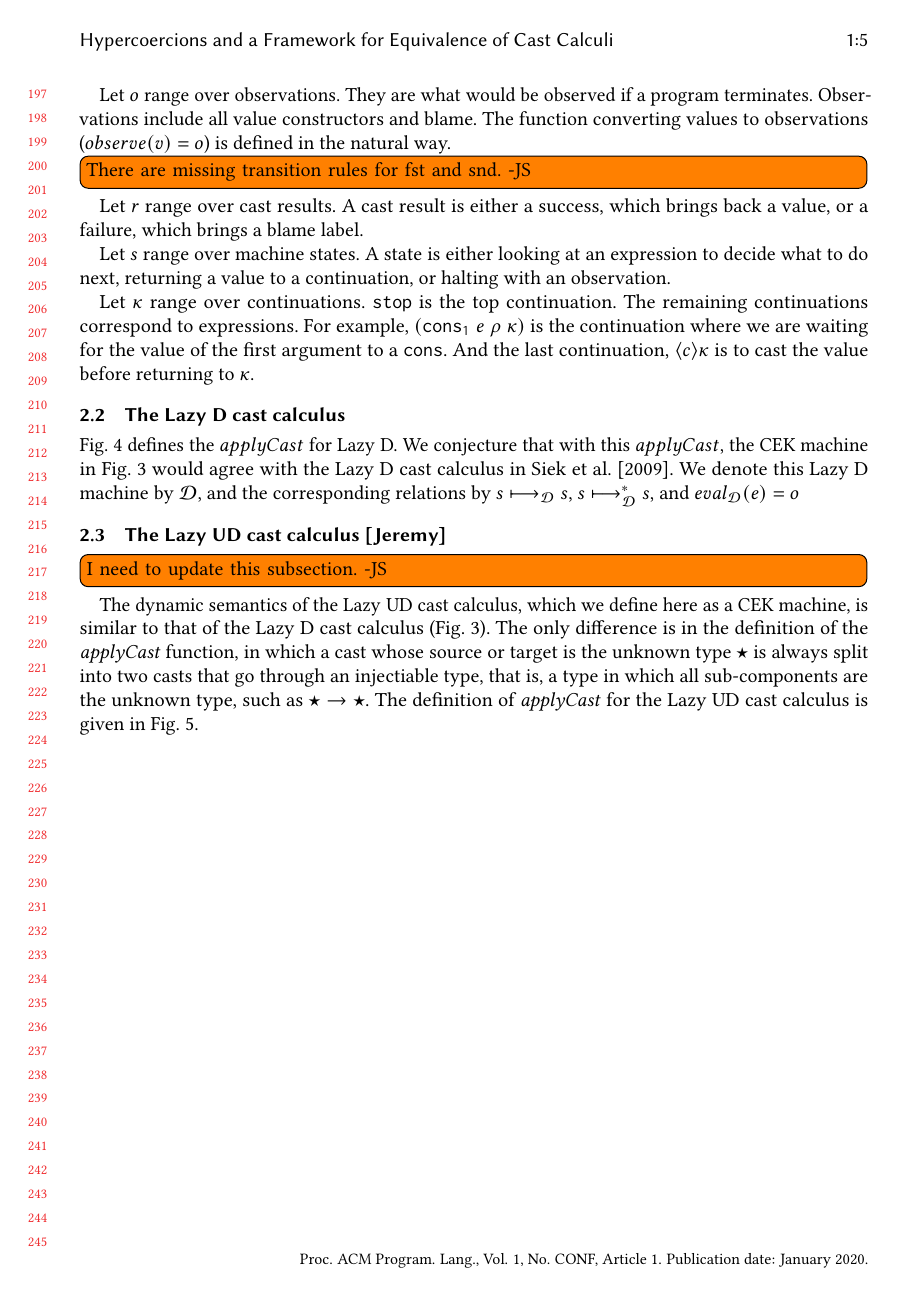
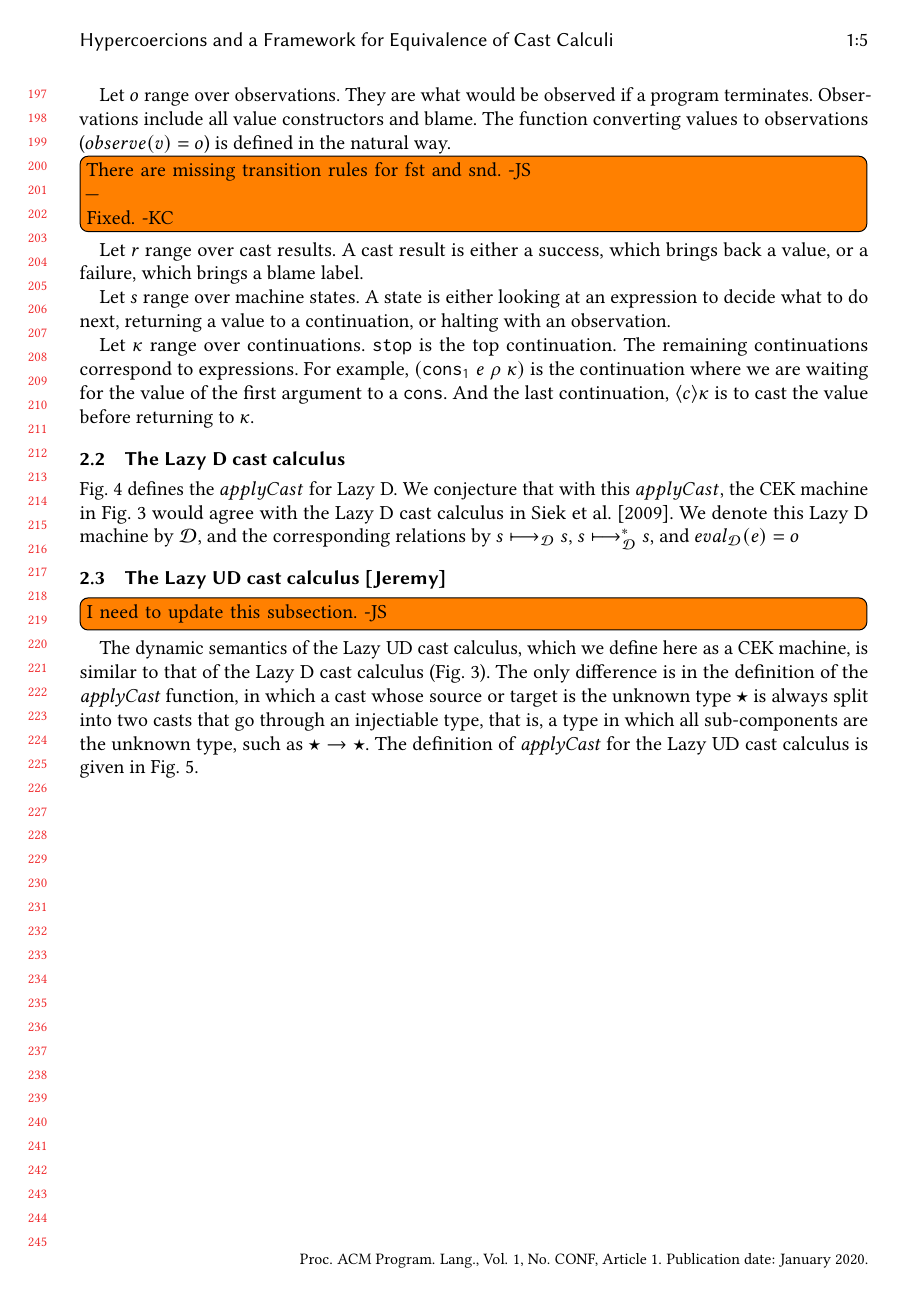
Before and after one commit to LuKC1024/hypercoercion-and-framework-wgt2020, a LaTeX paper (paper.tex): page 5 of 18. Compiled offline with pdfLaTeX.

Commit message:
minor fix

```diff
--- a/paper.tex
+++ b/paper.tex
@@ -964,7 +964,9 @@ v3' = \vOOcast{v_3}{\cOOcast{\POOfun{T_3}{T}}{l}{\POOfun{T_1}{T}}}}
 	\label{fig:machine-cekc}
 \end{figure}
 
-\todo[inline]{There are missing transition rules for fst and snd. -JS}
+\todo[inline]{There are missing transition rules for fst and snd. -JS
+\\---\\
+Fixed. -KC}
 
 Let $ r $ range over cast results. A cast result is either a success, which
 brings back a value, or a failure, which brings a blame label.
```
